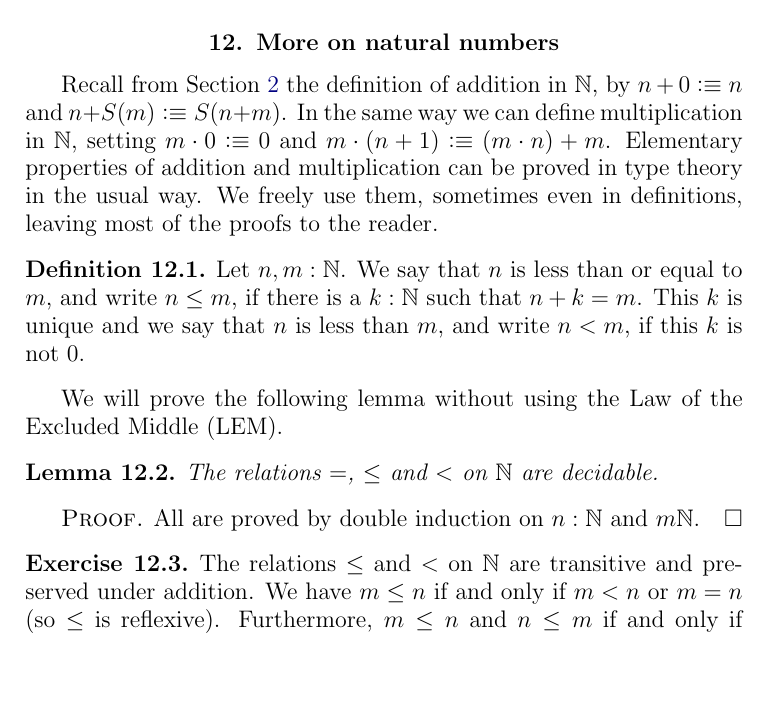
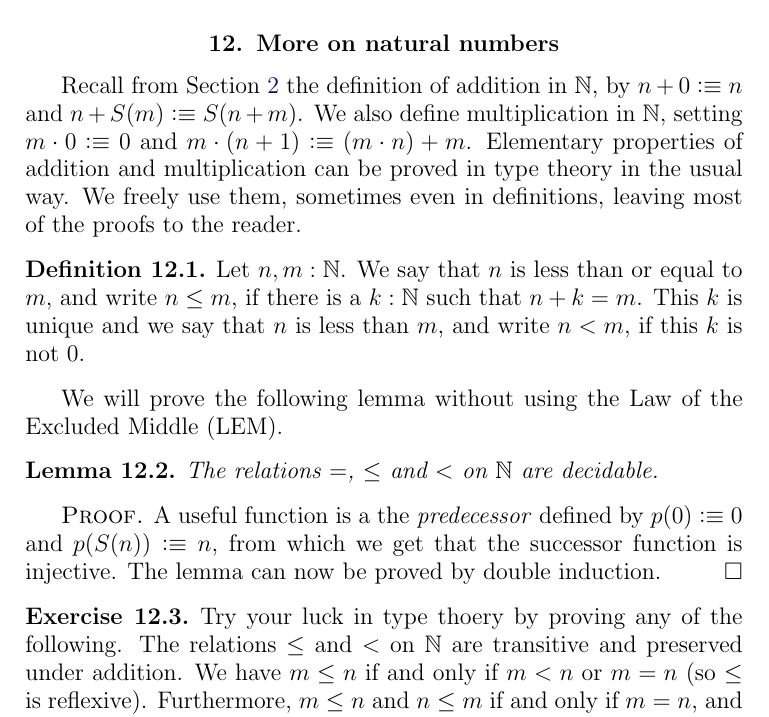
Before and after one commit to UniMath/SymmetryBook, a LaTeX thesis (book.tex, which reads intro-uf.tex): part of page 26 of 97, cut so that both start at the same text, the shorter picture padded with empty space. Compiled offline with pdfLaTeX.

Commit message:
more-on-N

```diff
--- a/intro-uf.tex
+++ b/intro-uf.tex
@@ -907,7 +907,7 @@ Show that $X\amalg Y$ is a set if $X$ and $Y$ are sets.
 \label{sec:more-on-N}
 
 Recall from \cref{sec:natural-numbers} the definition of addition in $\NN$,
-by $n+0\defeq n$ and $n+S(m)\defeq S(n+m)$. In the same way we can define
+by $n+0\defeq n$ and $n+S(m)\defeq S(n+m)$. We also define
 multiplication in $\NN$, setting $m\cdot 0\defeq 0$ and
 $m\cdot(n+1)\defeq (m\cdot n) + m$. Elementary properties of addition and
 multiplication can be proved in type theory in the usual way.
@@ -925,10 +925,14 @@ Law of the Excluded Middle (LEM).
 The relations $=$, $\leq$ and $<$ on $\NN$ are decidable.
 \end{lemma}
 \begin{proof}
-All are proved by double induction on $n:\NN$ and $m\NN$.
+A useful function is a the \emph{predecessor} defined by
+$p(0)\defeq 0$ and $p(S(n))\defeq n$, from which we get
+that the successor function is injective.
+The lemma can now be proved by double induction.
 \end{proof}
 
 \begin{xca}\label{xca:eq+order-N}
+Try your luck in type thoery by proving any of the following.
 The relations $\leq$ and $<$ on $\NN$ are transitive and preserved under addition.
 We have $m\leq n$ if and only if $m<n$ or $m=n$ (so $\leq$ is reflexive).
 Furthermore, $m\leq n$ and $n\leq m$ if and only if $m=n$,
```
